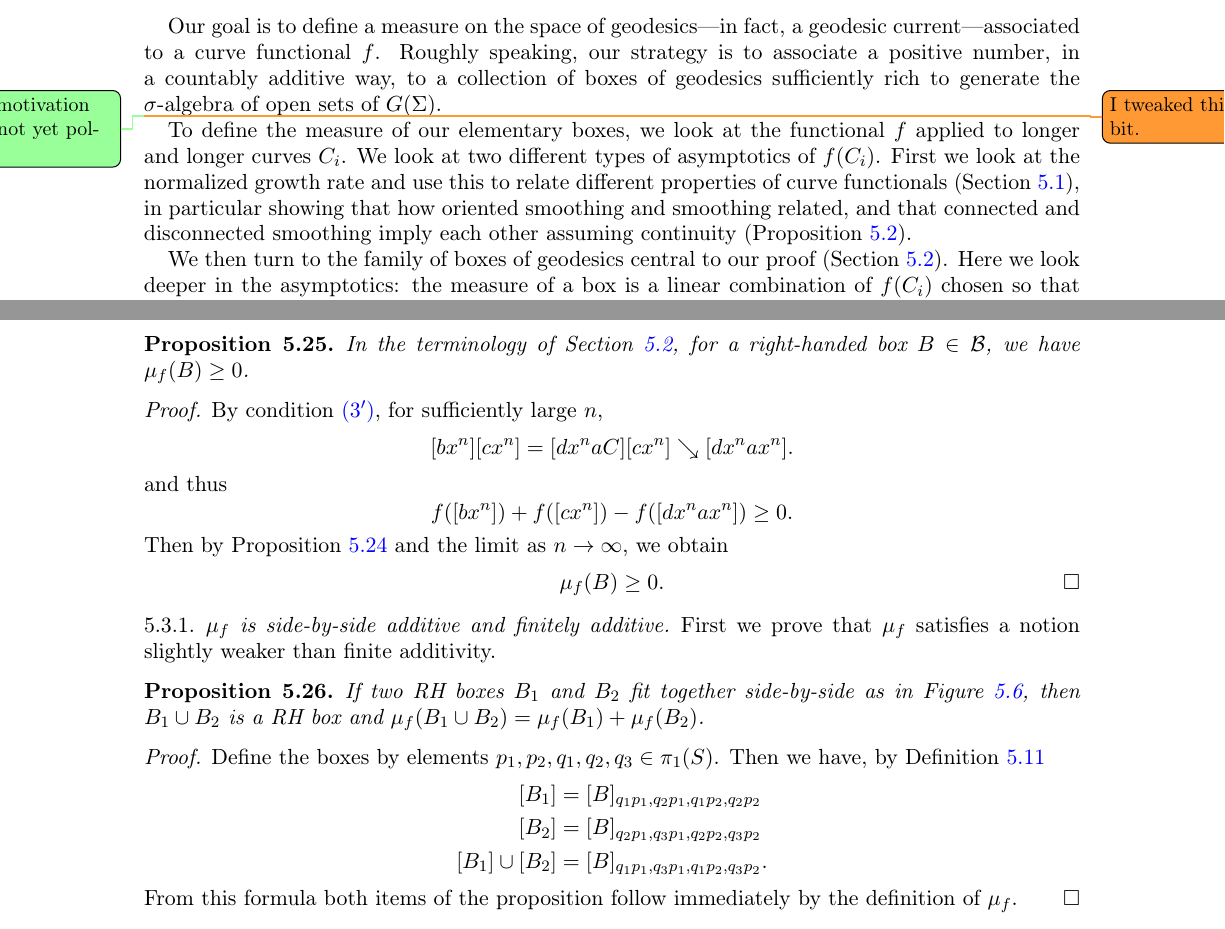
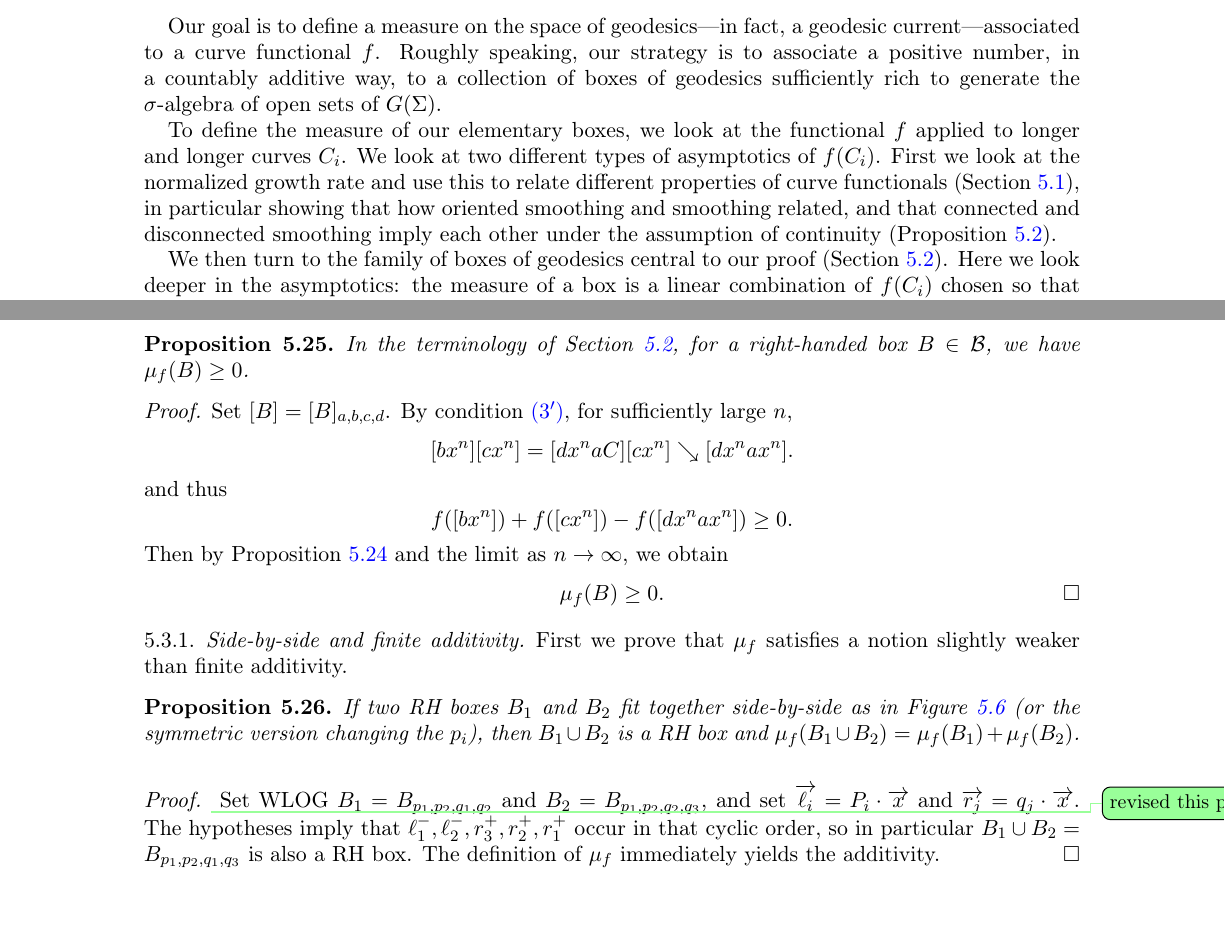
Before and after one commit to dpthurst/Currents-and-intersections, a LaTeX paper (Intersections.tex, which reads boxes.tex): two parts of pages 29 and 39 of 78 before the commit and two parts of pages 29 and 39 of 77 after it, joined at a grey line, cut so that both start at the same text. Compiled offline with pdfLaTeX.

Commit message:
Edits on train

```diff
--- a/boxes.tex
+++ b/boxes.tex
@@ -6,14 +6,13 @@ countably additive way, to a collection of boxes of geodesics
 sufficiently rich to generate the $\sigma$-algebra of open sets of
 $G(\Sigma)$.
 
-\DPTtodo{This motivation new, not yet polished} \DMGtodo{I tweaked this a bit.}
 To define the measure of our elementary boxes, we look at the
 functional~$f$ applied to longer and longer curves~$C_i$. We look at
 two different types of asymptotics of $f(C_i)$. First we look at the
 normalized growth rate and use this to relate different properties of
 curve functionals (Section~\ref{subsec:smoothing_consequences}), in
 particular showing that how oriented smoothing and smoothing related, and that connected and disconnected smoothing
-imply each other assuming
+imply each other under the assumption of
 continuity~(Proposition~\ref{prop:cont_conn_disc}).
 
 We then turn to the family of boxes of geodesics central to our proof
@@ -845,6 +841,7 @@ Let $a,b,x$ be arbitrary elements of $\pi_1(S)$.
 \end{proposition}
 
 \begin{proof}
+  Set $[B] = [B]_{a,b,c,d}$.
   By condition~\ref{item:box-diags-cross}, for sufficiently large~$n$,
   \[
     [bx^n][cx^n] = [dx^naC][cx^n] \reducesto [dx^nax^n].
@@ -860,26 +857,26 @@ f([bx^n]) + f([cx^n]) -f([dx^nax^n]) \geq 0.
   \]
 \end{proof}
 
-\subsubsection{$\mu_f$ is side-by-side additive and finitely additive}
+\subsubsection{Side-by-side and finite additivity}
 
 First we prove that $\mu_f$ satisfies a notion slightly weaker than finite additivity.
 
 \begin{proposition}
   If two RH boxes $B_1$ and $B_2$ fit together side-by-side as in
-  Figure~\ref{fig:finiteadditivity}, then $B_1 \cup B_2$ is a RH box
+  Figure~\ref{fig:finiteadditivity} (or the symmetric version changing
+  the $p_i$), then $B_1 \cup B_2$ is a RH box
   and $\mu_f(B_1 \cup B_2) = \mu_f(B_1) + \mu_f(B_2)$.
   \label{prop:sidebyside}
 \end{proposition}
 
 \begin{proof}
-  Define the boxes by elements $p_1,p_2,q_1,q_2,q_3 \in \pi_1(S)$.
-  Then we have, by Definition~\ref{def:RH-box}
-  \begin{align*}
-    [B_1] &= [B]_{q_1 p_1, q_2 p_1, q_1 p_2, q_2 p_2}\\
-    [B_2] &= [B]_{q_2 p_1, q_3 p_1, q_2 p_2, q_3 p_2}\\
-    [B_1] \cup [B_2] &= [B]_{q_1 p_1, q_3 p_1, q_1 p_2, q_3 p_2}.
-  \end{align*}
-  From this formula both items of the proposition follow immediately by the definition of $\mu_f$.
+  \DPTtodo{revised this proof}
+  Set WLOG $B_1 = B_{p_1,p_2,q_1,q_2}$ and $B_2 =
+  B_{p_1,p_2,q_2,q_3}$, and set $\ora{\ell_i} = P_i \cdot \ora x$ and
+  $\ora{r_j} = q_j \cdot \ora{x}$. The hypotheses imply that
+  $\ell_1^-,\ell_2^-,r_3^+, r_2^+, r_1^+$ occur in that cyclic order,
+  so in particular $B_1 \cup B_2 = B_{p_1,p_2,q_1,q_3}$ is also a
+  RH box. The definition of $\mu_f$ immediately yields the additivity.
 \end{proof}
 
   \begin{figure}
```
Also changed, not shown: boxes.tex (5 more changed lines).
